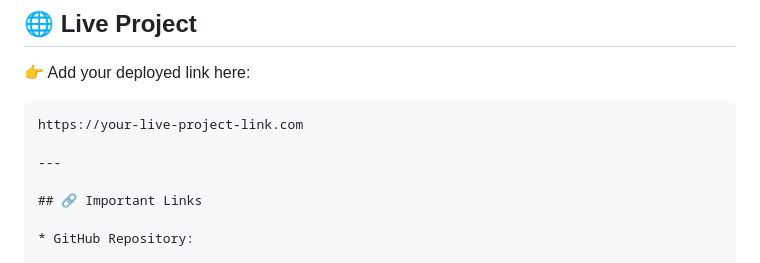
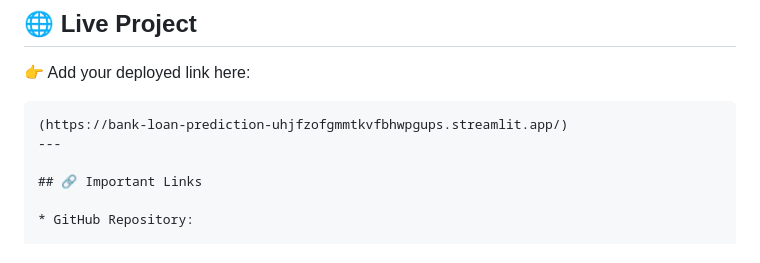
Before and after one commit to tushantac2003-prog/Bank-Loan-Prediction, a Markdown page: README.md, the part around the change. Drawn GitHub-style.

````diff
--- a/README.md
+++ b/README.md
@@ -155,8 +155,7 @@ jupyter notebook
 👉 Add your deployed link here:
 
 ```
-https://your-live-project-link.com
-
+(https://bank-loan-prediction-uhjfzofgmmtkvfbhwpgups.streamlit.app/)
 ---
 
 ## 🔗 Important Links
````
